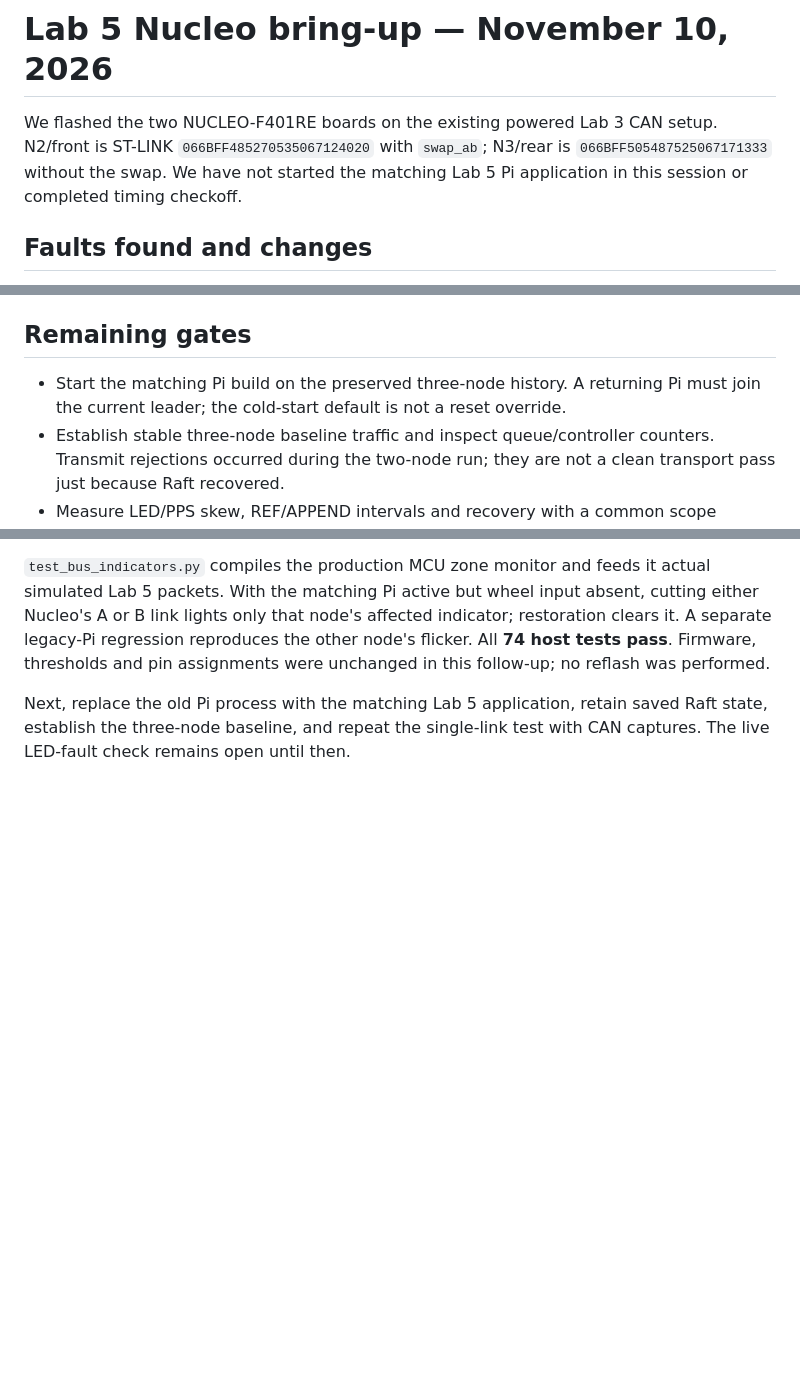
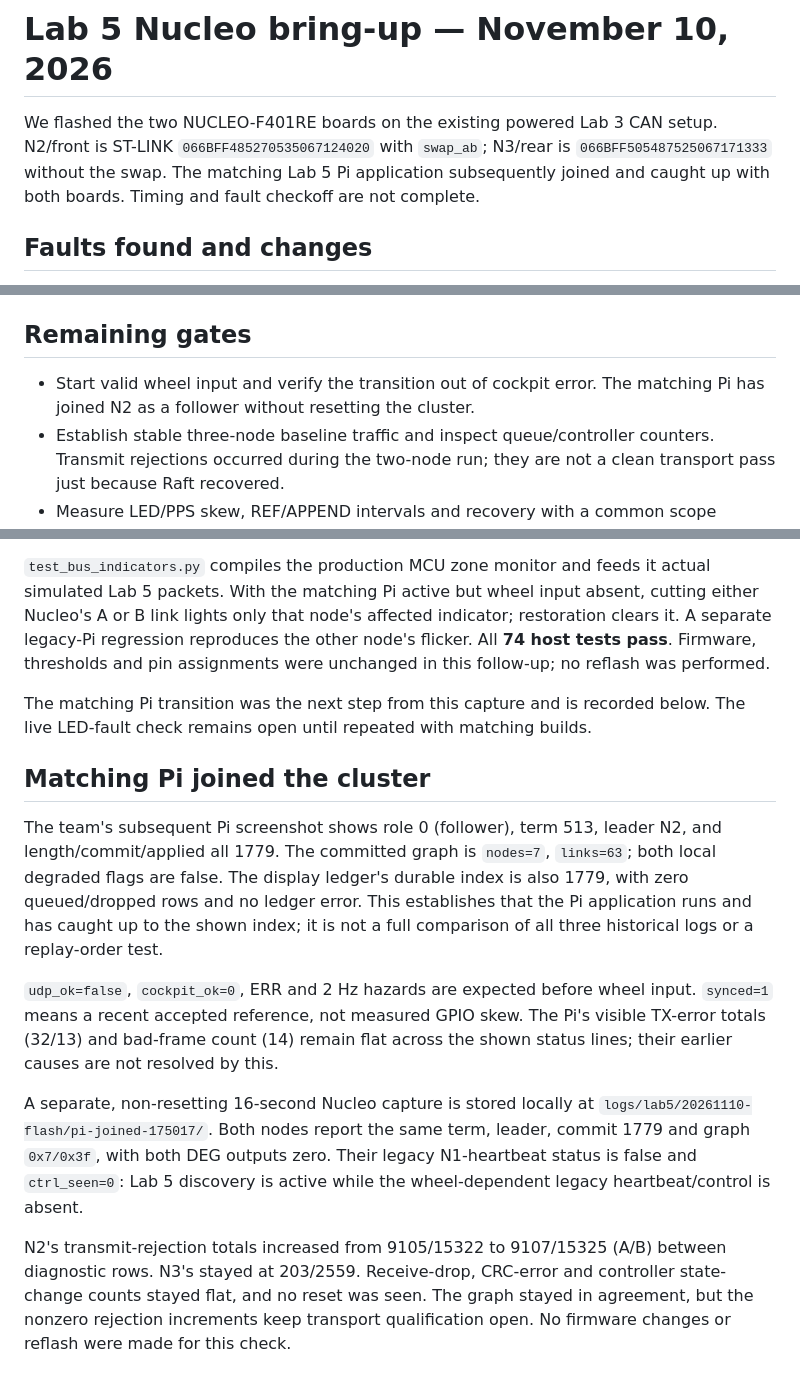
Before and after one commit to fmarples/18649_team4, a Markdown page: lab5/docs/BRINGUP_2026-11-10.md, 3 parts joined by grey strips. Drawn GitHub-style; blank space fills up the shorter version.

Commit message:
Record matching Lab 5 Pi joining existing cluster

```diff
--- a/lab5/docs/BRINGUP_2026-11-10.md
+++ b/lab5/docs/BRINGUP_2026-11-10.md
@@ -2,8 +2,9 @@
 
 We flashed the two NUCLEO-F401RE boards on the existing powered Lab 3 CAN
 setup. N2/front is ST-LINK `066BFF485270535067124020` with `swap_ab`;
-N3/rear is `066BFF505487525067171333` without the swap. We have not started
-the matching Lab 5 Pi application in this session or completed timing checkoff.
+N3/rear is `066BFF505487525067171333` without the swap. The matching
+Lab 5 Pi application subsequently joined and caught up with both boards.
+Timing and fault checkoff are not complete.
 
 ## Faults found and changes
 
@@ -72,8 +73,8 @@ the required 1 ms front/rear skew. The raw samples are in
 
 ## Remaining gates
 
-- Start the matching Pi build on the preserved three-node history. A returning
-  Pi must join the current leader; the cold-start default is not a reset override.
+- Start valid wheel input and verify the transition out of cockpit error.
+  The matching Pi has joined N2 as a follower without resetting the cluster.
 - Establish stable three-node baseline traffic and inspect queue/controller
   counters. Transmit rejections occurred during the two-node run; they are not
   a clean transport pass just because Raft recovered.
@@ -120,6 +121,31 @@ indicator; restoration clears it. A separate legacy-Pi regression reproduces
 the other node's flicker. All **74 host tests pass**. Firmware, thresholds and
 pin assignments were unchanged in this follow-up; no reflash was performed.
 
-Next, replace the old Pi process with the matching Lab 5 application, retain
-saved Raft state, establish the three-node baseline, and repeat the single-link
-test with CAN captures. The live LED-fault check remains open until then.
+The matching Pi transition was the next step from this capture and is recorded
+below. The live LED-fault check remains open until repeated with matching builds.
+
+## Matching Pi joined the cluster
+
+The team's subsequent Pi screenshot shows role 0 (follower), term 513, leader
+N2, and length/commit/applied all 1779. The committed graph is `nodes=7`,
+`links=63`; both local degraded flags are false. The display ledger's durable
+index is also 1779, with zero queued/dropped rows and no ledger error. This
+establishes that the Pi application runs and has caught up to the shown index;
+it is not a full comparison of all three historical logs or a replay-order test.
+
+`udp_ok=false`, `cockpit_ok=0`, ERR and 2 Hz hazards are expected before wheel
+input. `synced=1` means a recent accepted reference, not measured GPIO skew.
+The Pi's visible TX-error totals (32/13) and bad-frame count (14) remain flat
+across the shown status lines; their earlier causes are not resolved by this.
+
+A separate, non-resetting 16-second Nucleo capture is stored locally at
+`logs/lab5/20261110-flash/pi-joined-175017/`. Both nodes report the same term,
+leader, commit 1779 and graph `0x7/0x3f`, with both DEG outputs zero. Their
+legacy N1-heartbeat status is false and `ctrl_seen=0`: Lab 5 discovery is active
+while the wheel-dependent legacy heartbeat/control is absent.
+
+N2's transmit-rejection totals increased from 9105/15322 to 9107/15325 (A/B)
+between diagnostic rows. N3's stayed at 203/2559. Receive-drop, CRC-error and
+controller state-change counts stayed flat, and no reset was seen. The graph
+stayed in agreement, but the nonzero rejection increments keep transport
+qualification open. No firmware changes or reflash were made for this check.
```
